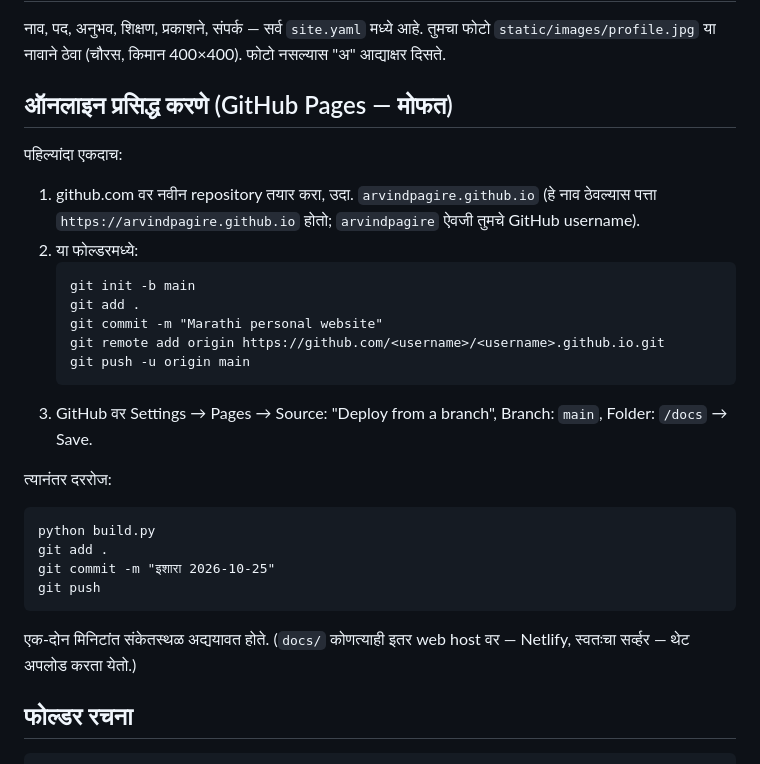
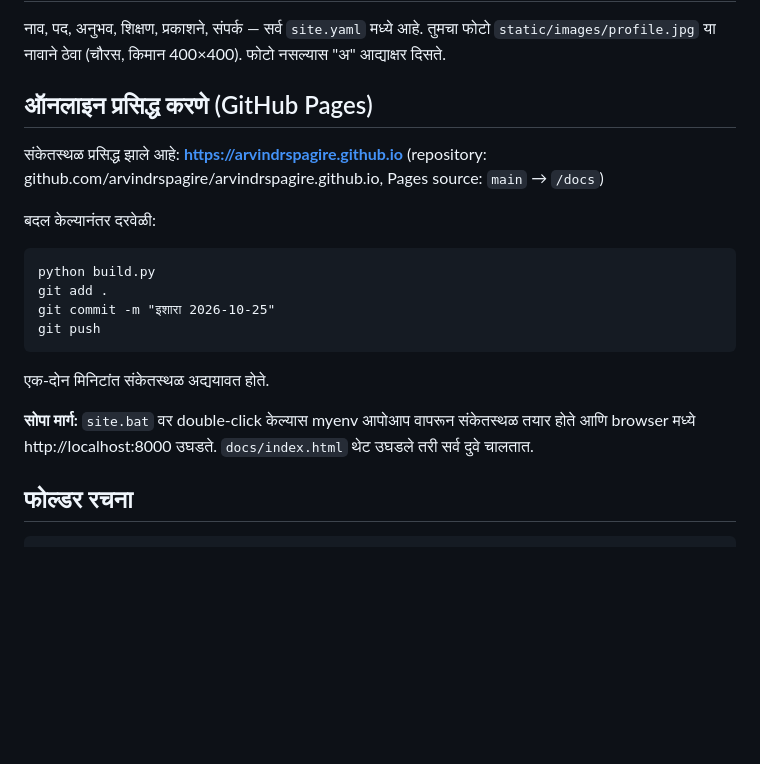
Before and after one commit to arvindrspagire/arvindrspagire.github.io, a Markdown page: README.md, the part around the change. GitHub-like rendering; blank space fills up the shorter version.

Commit message:
README: live URL and site.bat
Co-Authored-By: Claude Opus 5.5 <noreply@anthropic.com>

````diff
--- a/README.md
+++ b/README.md
@@ -36,29 +36,22 @@ python build.py new-blog monsoon-2026      (नाव इंग्रजी ल
 नाव, पद, अनुभव, शिक्षण, प्रकाशने, संपर्क — सर्व `site.yaml` मध्ये आहे. तुमचा फोटो
 `static/images/profile.jpg` या नावाने ठेवा (चौरस, किमान 400×400). फोटो नसल्यास "अ" आद्याक्षर दिसते.
 
-## ऑनलाइन प्रसिद्ध करणे (GitHub Pages — मोफत)
+## ऑनलाइन प्रसिद्ध करणे (GitHub Pages)
 
-पहिल्यांदा एकदाच:
-1. github.com वर नवीन repository तयार करा, उदा. `arvindpagire.github.io` (हे नाव ठेवल्यास पत्ता
-   `https://arvindpagire.github.io` होतो; `arvindpagire` ऐवजी तुमचे GitHub username).
-2. या फोल्डरमध्ये:
-   ```
-   git init -b main
-   git add .
-   git commit -m "Marathi personal website"
-   git remote add origin https://github.com/<username>/<username>.github.io.git
-   git push -u origin main
-   ```
-3. GitHub वर Settings → Pages → Source: "Deploy from a branch", Branch: `main`, Folder: `/docs` → Save.
+संकेतस्थळ प्रसिद्ध झाले आहे: **https://arvindrspagire.github.io**
+(repository: github.com/arvindrspagire/arvindrspagire.github.io, Pages source: `main` → `/docs`)
 
-त्यानंतर दररोज:
+बदल केल्यानंतर दरवेळी:
 ```
 python build.py
 git add .
 git commit -m "इशारा 2026-10-25"
 git push
 ```
-एक-दोन मिनिटांत संकेतस्थळ अद्ययावत होते. (`docs/` कोणत्याही इतर web host वर — Netlify, स्वतःचा सर्व्हर — थेट अपलोड करता येतो.)
+एक-दोन मिनिटांत संकेतस्थळ अद्ययावत होते.
+
+**सोपा मार्ग:** `site.bat` वर double-click केल्यास myenv आपोआप वापरून संकेतस्थळ तयार होते आणि
+browser मध्ये http://localhost:8000 उघडते. `docs/index.html` थेट उघडले तरी सर्व दुवे चालतात.
 
 ## फोल्डर रचना
 
````
